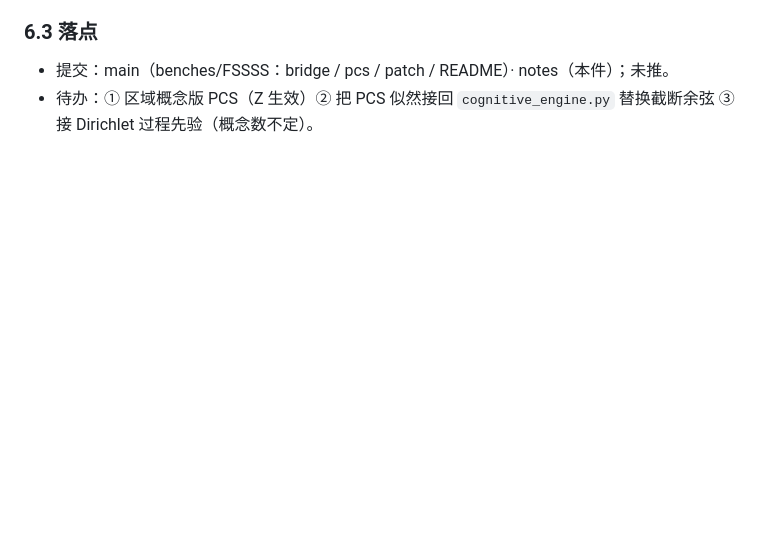
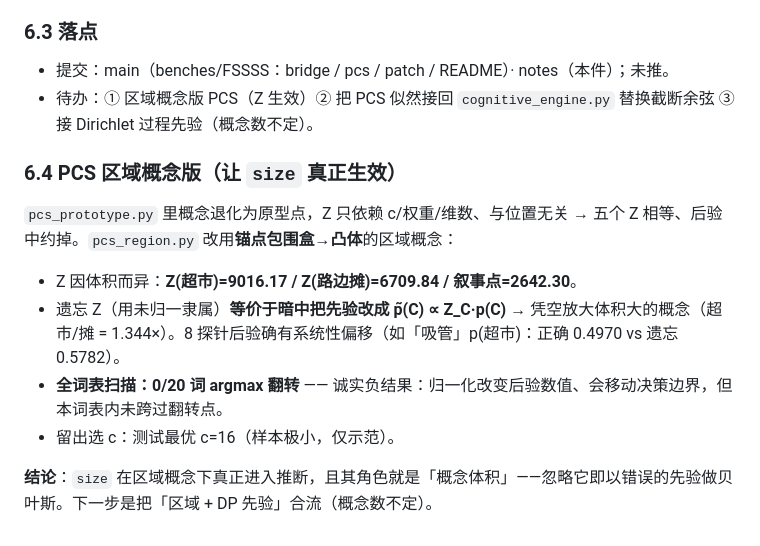
Before and after one commit to math4mad/notes, a Markdown page: DRAFT-概率概念空间-Bechberger缺口诊断-1004.md, the part around the change. Drawn GitHub-style; blank space fills up the shorter version.

Commit message:
notes: 追记 §6.4 PCS 区域概念版 (size 真正生效; 忘Z≡先验放大)

```diff
--- a/DRAFT-概率概念空间-Bechberger缺口诊断-1004.md
+++ b/DRAFT-概率概念空间-Bechberger缺口诊断-1004.md
@@ -124,3 +124,14 @@ p(space | x) ∝ p(x | space) · p(space)
 
 - 提交：main（benches/FSSSS：bridge / pcs / patch / README）· notes（本件）；未推。
 - 待办：① 区域概念版 PCS（Z 生效）② 把 PCS 似然接回 `cognitive_engine.py` 替换截断余弦 ③ 接 Dirichlet 过程先验（概念数不定）。
+
+### 6.4 PCS 区域概念版（让 `size` 真正生效）
+
+`pcs_prototype.py` 里概念退化为原型点，Z 只依赖 c/权重/维数、与位置无关 → 五个 Z 相等、后验中约掉。`pcs_region.py` 改用**锚点包围盒→凸体**的区域概念：
+
+- Z 因体积而异：**Z(超市)=9016.17 / Z(路边摊)=6709.84 / 叙事点=2642.30**。
+- 遗忘 Z（用未归一隶属）**等价于暗中把先验改成 p̃(C) ∝ Z_C·p(C)** → 凭空放大体积大的概念（超市/摊 = 1.344×）。8 探针后验确有系统性偏移（如「吸管」p(超市)：正确 0.4970 vs 遗忘 0.5782）。
+- **全词表扫描：0/20 词 argmax 翻转** —— 诚实负结果：归一化改变后验数值、会移动决策边界，但本词表内未跨过翻转点。
+- 留出选 c：测试最优 c=16（样本极小，仅示范）。
+
+**结论**：`size` 在区域概念下真正进入推断，且其角色就是「概念体积」——忽略它即以错误的先验做贝叶斯。下一步是把「区域 + DP 先验」合流（概念数不定）。
```
